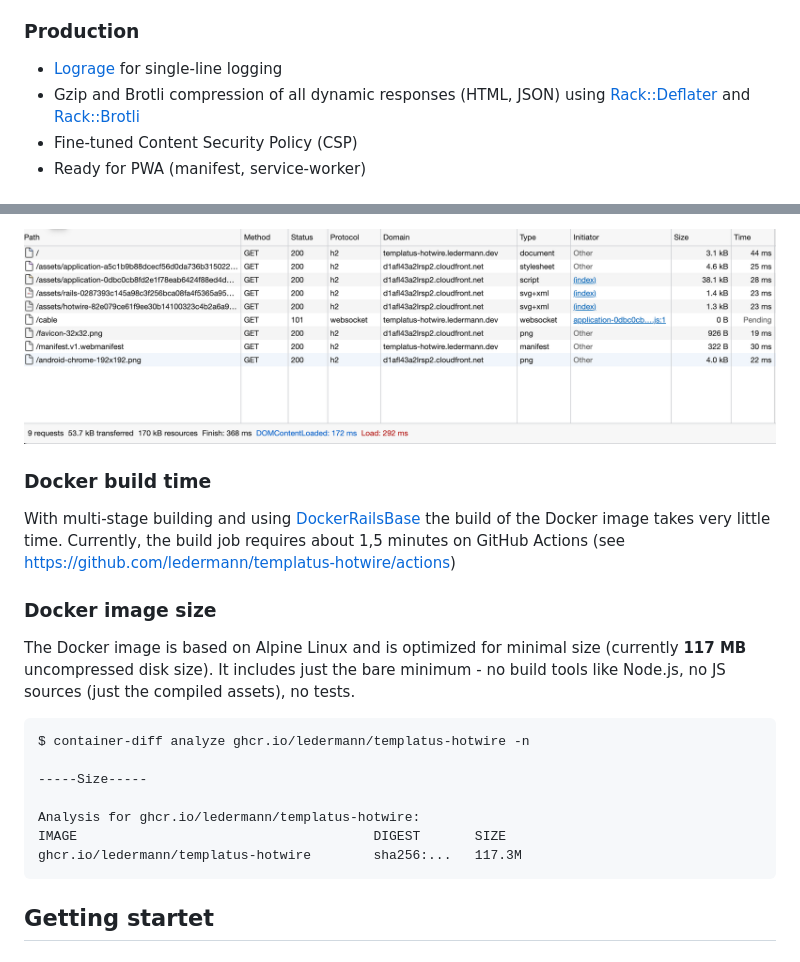
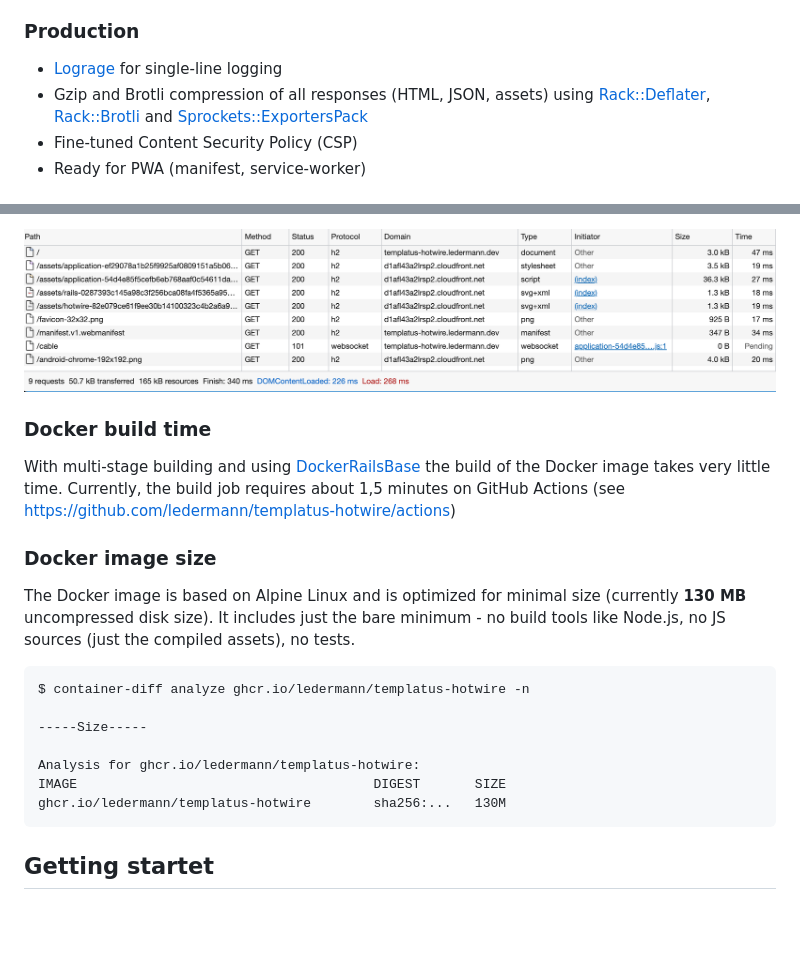
Before and after one commit to templatus/templatus-hotwire, a Markdown page: README.md, 2 parts joined by grey strips. GitHub-like rendering; pictures changed too: docs/network.png; blank space fills up the shorter version.

Commit message:
Compress assets with Brotli

````diff
--- a/README.md
+++ b/README.md
@@ -57,7 +57,7 @@ Live demo available at https://templatus-hotwire.ledermann.dev
 ### Production
 
 - [Lograge](https://github.com/roidrage/lograge) for single-line logging
-- Gzip and Brotli compression of all dynamic responses (HTML, JSON) using [Rack::Deflater](https://github.com/rack/rack/blob/master/lib/rack/deflater.rb) and [Rack::Brotli](https://github.com/marcotc/rack-brotli)
+- Gzip and Brotli compression of all responses (HTML, JSON, assets) using [Rack::Deflater](https://github.com/rack/rack/blob/master/lib/rack/deflater.rb), [Rack::Brotli](https://github.com/marcotc/rack-brotli) and [Sprockets::ExportersPack](https://github.com/hansottowirtz/sprockets-exporters_pack)
 - Fine-tuned Content Security Policy (CSP)
 - Ready for PWA (manifest, service-worker)
 
@@ -118,7 +159,7 @@ With multi-stage building and using [DockerRailsBase](https://github.com/lederma
 
 ### Docker image size
 
-The Docker image is based on Alpine Linux and is optimized for minimal size (currently **117 MB** uncompressed disk size). It includes just the bare minimum - no build tools like Node.js, no JS sources (just the compiled assets), no tests.
+The Docker image is based on Alpine Linux and is optimized for minimal size (currently **130 MB** uncompressed disk size). It includes just the bare minimum - no build tools like Node.js, no JS sources (just the compiled assets), no tests.
 
 ```
 $ container-diff analyze ghcr.io/ledermann/templatus-hotwire -n
@@ -127,7 +168,7 @@ $ container-diff analyze ghcr.io/ledermann/templatus-hotwire -n
 
 Analysis for ghcr.io/ledermann/templatus-hotwire:
 IMAGE                                      DIGEST       SIZE
-ghcr.io/ledermann/templatus-hotwire        sha256:...   117.3M
+ghcr.io/ledermann/templatus-hotwire        sha256:...   130M
 ```
 
 ## Getting startet
````
Also changed, not shown: other parts of README.md (+44 -3 lines), 5 other files.
